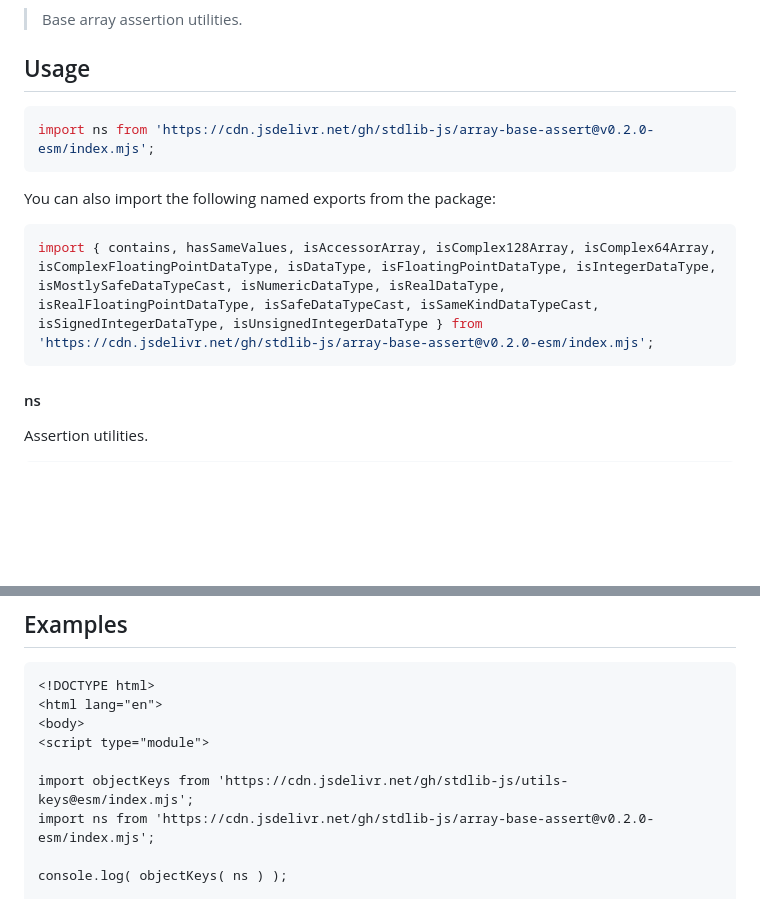
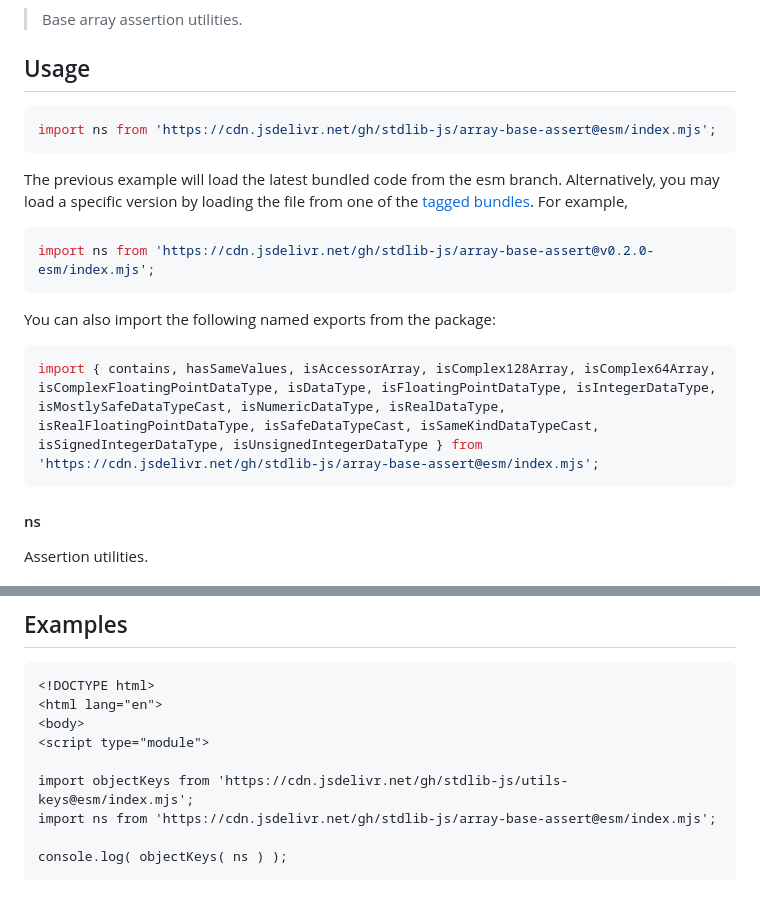
Before and after one commit to stdlib-js/array-base-assert, a Markdown page: README.md, 2 parts joined by grey strips. GitHub-like rendering; blank space fills up the shorter version.

Commit message:
Auto-generated commit

````diff
--- a/README.md
+++ b/README.md
@@ -42,13 +42,18 @@ limitations under the License.
 ## Usage
 
 ```javascript
+import ns from 'https://cdn.jsdelivr.net/gh/stdlib-js/array-base-assert@esm/index.mjs';
+```
+The previous example will load the latest bundled code from the esm branch. Alternatively, you may load a specific version by loading the file from one of the [tagged bundles](https://github.com/stdlib-js/array-base-assert/tags). For example,
+
+```javascript
 import ns from 'https://cdn.jsdelivr.net/gh/stdlib-js/array-base-assert@v0.2.0-esm/index.mjs';
 ```
 
 You can also import the following named exports from the package:
 
 ```javascript
-import { contains, hasSameValues, isAccessorArray, isComplex128Array, isComplex64Array, isComplexFloatingPointDataType, isDataType, isFloatingPointDataType, isIntegerDataType, isMostlySafeDataTypeCast, isNumericDataType, isRealDataType, isRealFloatingPointDataType, isSafeDataTypeCast, isSameKindDataTypeCast, isSignedIntegerDataType, isUnsignedIntegerDataType } from 'https://cdn.jsdelivr.net/gh/stdlib-js/array-base-assert@v0.2.0-esm/index.mjs';
+import { contains, hasSameValues, isAccessorArray, isComplex128Array, isComplex64Array, isComplexFloatingPointDataType, isDataType, isFloatingPointDataType, isIntegerDataType, isMostlySafeDataTypeCast, isNumericDataType, isRealDataType, isRealFloatingPointDataType, isSafeDataTypeCast, isSameKindDataTypeCast, isSignedIntegerDataType, isUnsignedIntegerDataType } from 'https://cdn.jsdelivr.net/gh/stdlib-js/array-base-assert@esm/index.mjs';
 ```
 
 #### ns
@@ -95,7 +100,7 @@ The namespace exports the following:
 <script type="module">
 
 import objectKeys from 'https://cdn.jsdelivr.net/gh/stdlib-js/utils-keys@esm/index.mjs';
-import ns from 'https://cdn.jsdelivr.net/gh/stdlib-js/array-base-assert@v0.2.0-esm/index.mjs';
+import ns from 'https://cdn.jsdelivr.net/gh/stdlib-js/array-base-assert@esm/index.mjs';
 
 console.log( objectKeys( ns ) );
 
````
